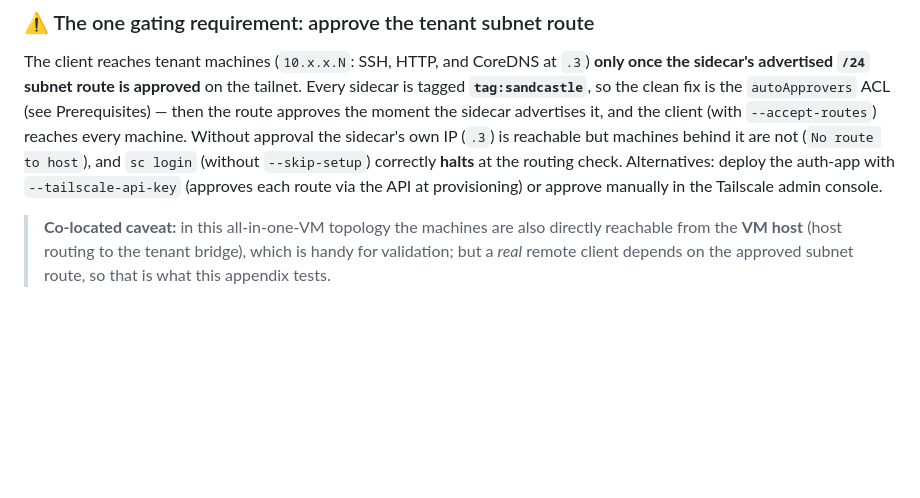
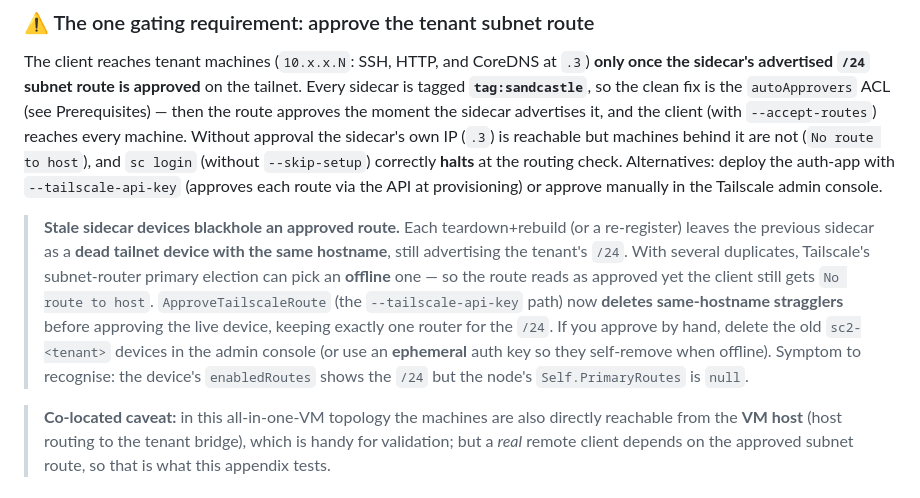
Before and after one commit to thieso2/sandcastle-incus, a Markdown page: docs/e2e-sc2.md, the part around the change. Rendered like a GitHub page; blank space fills up the shorter version.

Commit message:
docs(e2e): note stale-sidecar-device blackhole + prune-on-approve
Document the failure mode where duplicate offline sidecar devices (same
hostname, all advertising the tenant /24) make an approved route blackhole, how
ApproveTailscaleRoute prunes them, and the ephemeral-auth-key alternative.

Co-Authored-By: Claude Fable 5 <noreply@anthropic.com>

```diff
--- a/docs/e2e-sc2.md
+++ b/docs/e2e-sc2.md
@@ -570,6 +570,17 @@ own IP (`.3`) is reachable but machines behind it are not (`No route to host`),
 deploy the auth-app with `--tailscale-api-key` (approves each route via the API at
 provisioning) or approve manually in the Tailscale admin console.
 
+> **Stale sidecar devices blackhole an approved route.** Each teardown+rebuild (or a
+> re-register) leaves the previous sidecar as a **dead tailnet device with the same
+> hostname**, still advertising the tenant's `/24`. With several duplicates, Tailscale's
+> subnet-router primary election can pick an **offline** one — so the route reads as
+> approved yet the client still gets `No route to host`. `ApproveTailscaleRoute` (the
+> `--tailscale-api-key` path) now **deletes same-hostname stragglers** before approving
+> the live device, keeping exactly one router for the `/24`. If you approve by hand,
+> delete the old `sc2-<tenant>` devices in the admin console (or use an **ephemeral**
+> auth key so they self-remove when offline). Symptom to recognise: the device's
+> `enabledRoutes` shows the `/24` but the node's `Self.PrimaryRoutes` is `null`.
+
 > **Co-located caveat:** in this all-in-one-VM topology the machines are also directly
 > reachable from the **VM host** (host routing to the tenant bridge), which is handy for
 > validation; but a *real* remote client depends on the approved subnet route, so that is
```
